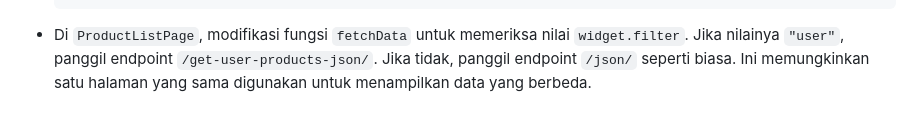
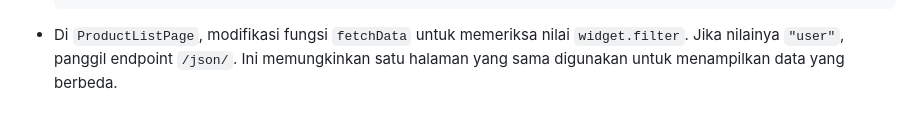
Before and after one commit to VazhaK14/bluekick-sport-mobile, a Markdown page: README.md, the part around the change. Rendered like a GitHub page; folded sections open.

Commit message:
Tugas 9: README finale

````diff
--- a/README.md
+++ b/README.md
@@ -357,6 +357,6 @@ def show_json(request):
     },
   ),
   ```
-- Di `ProductListPage`, modifikasi fungsi `fetchData` untuk memeriksa nilai `widget.filter`. Jika nilainya `"user"`, panggil endpoint `/get-user-products-json/`. Jika tidak, panggil endpoint `/json/` seperti biasa. Ini memungkinkan satu halaman yang sama digunakan untuk menampilkan data yang berbeda.
+- Di `ProductListPage`, modifikasi fungsi `fetchData` untuk memeriksa nilai `widget.filter`. Jika nilainya `"user"`, panggil endpoint `/json/`. Ini memungkinkan satu halaman yang sama digunakan untuk menampilkan data yang berbeda.
 
 </details>
````
